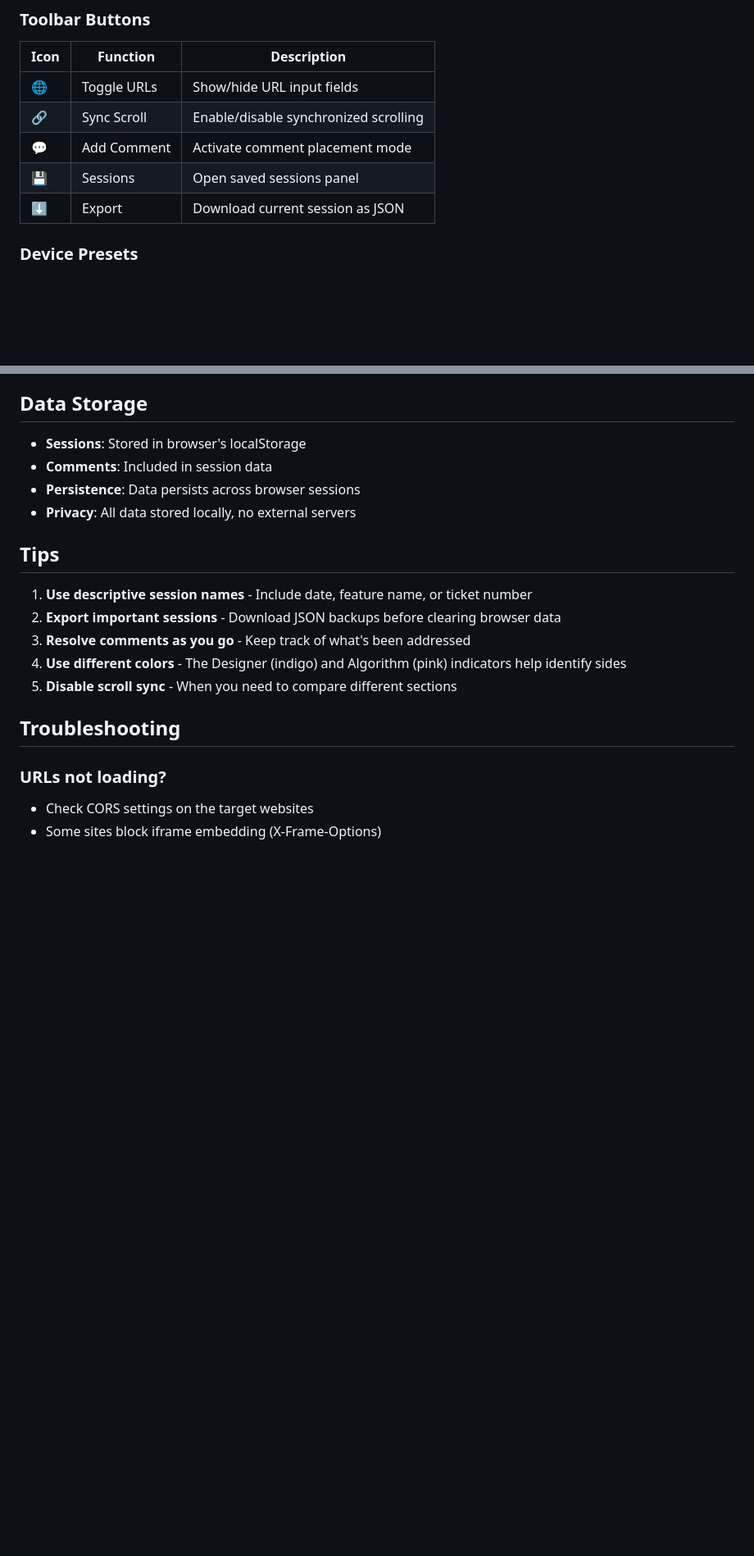
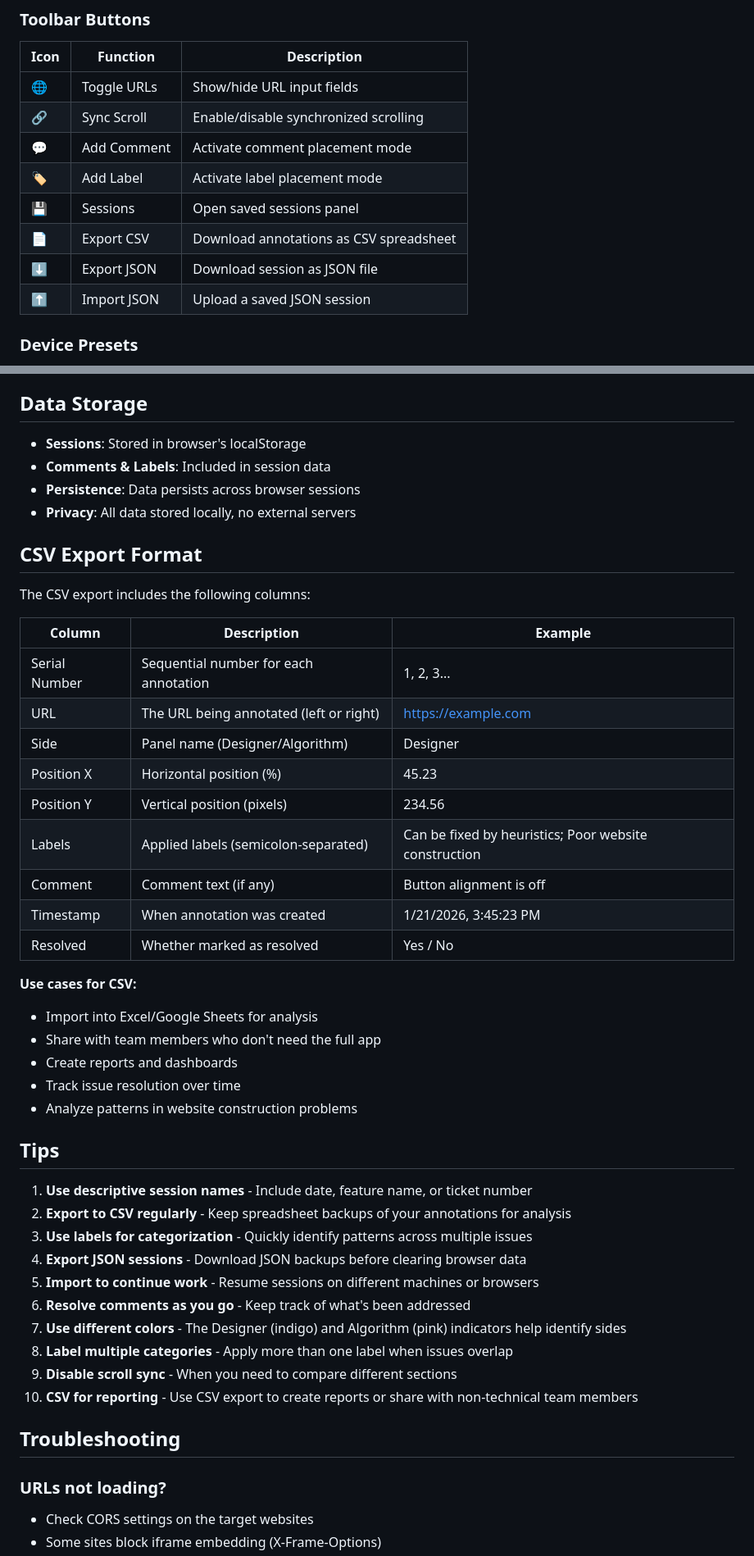
Before and after one commit to yanivorion/ab-testing-comparator, a Markdown page: README.md, 2 parts joined by grey strips. Shown at 82% size. Rendered like a GitHub page; blank space fills up the shorter version.

```diff
--- a/README.md
+++ b/README.md
@@ -99,8 +145,11 @@ Then open http://localhost:8000 in your browser.
 | 🌐 | Toggle URLs | Show/hide URL input fields |
 | 🔗 | Sync Scroll | Enable/disable synchronized scrolling |
 | 💬 | Add Comment | Activate comment placement mode |
+| 🏷️ | Add Label | Activate label placement mode |
 | 💾 | Sessions | Open saved sessions panel |
-| ⬇️ | Export | Download current session as JSON |
+| 📄 | Export CSV | Download annotations as CSV spreadsheet |
+| ⬇️ | Export JSON | Download session as JSON file |
+| ⬆️ | Import JSON | Upload a saved JSON session |
 
 ### Device Presets
 
@@ -154,17 +203,45 @@ Requires a modern browser with ES6+ support.
 ## Data Storage
 
 - **Sessions**: Stored in browser's localStorage
-- **Comments**: Included in session data
+- **Comments & Labels**: Included in session data
 - **Persistence**: Data persists across browser sessions
 - **Privacy**: All data stored locally, no external servers
+
+## CSV Export Format
+
+The CSV export includes the following columns:
+
+| Column | Description | Example |
+|--------|-------------|---------|
+| Serial Number | Sequential number for each annotation | 1, 2, 3... |
+| URL | The URL being annotated (left or right) | https://example.com |
+| Side | Panel name (Designer/Algorithm) | Designer |
+| Position X | Horizontal position (%) | 45.23 |
+| Position Y | Vertical position (pixels) | 234.56 |
+| Labels | Applied labels (semicolon-separated) | Can be fixed by heuristics; Poor website construction |
+| Comment | Comment text (if any) | Button alignment is off |
+| Timestamp | When annotation was created | 1/21/2026, 3:45:23 PM |
+| Resolved | Whether marked as resolved | Yes / No |
+
+**Use cases for CSV:**
+- Import into Excel/Google Sheets for analysis
+- Share with team members who don't need the full app
+- Create reports and dashboards
+- Track issue resolution over time
+- Analyze patterns in website construction problems
 
 ## Tips
 
 1. **Use descriptive session names** - Include date, feature name, or ticket number
-2. **Export important sessions** - Download JSON backups before clearing browser data
-3. **Resolve comments as you go** - Keep track of what's been addressed
-4. **Use different colors** - The Designer (indigo) and Algorithm (pink) indicators help identify sides
-5. **Disable scroll sync** - When you need to compare different sections
+2. **Export to CSV regularly** - Keep spreadsheet backups of your annotations for analysis
+3. **Use labels for categorization** - Quickly identify patterns across multiple issues
+4. **Export JSON sessions** - Download JSON backups before clearing browser data
+5. **Import to continue work** - Resume sessions on different machines or browsers
+6. **Resolve comments as you go** - Keep track of what's been addressed
+7. **Use different colors** - The Designer (indigo) and Algorithm (pink) indicators help identify sides
+8. **Label multiple categories** - Apply more than one label when issues overlap
+9. **Disable scroll sync** - When you need to compare different sections
+10. **CSV for reporting** - Use CSV export to create reports or share with non-technical team members
 
 ## Troubleshooting
 
```
Also changed, not shown: other parts of README.md (+56 -10 lines).
